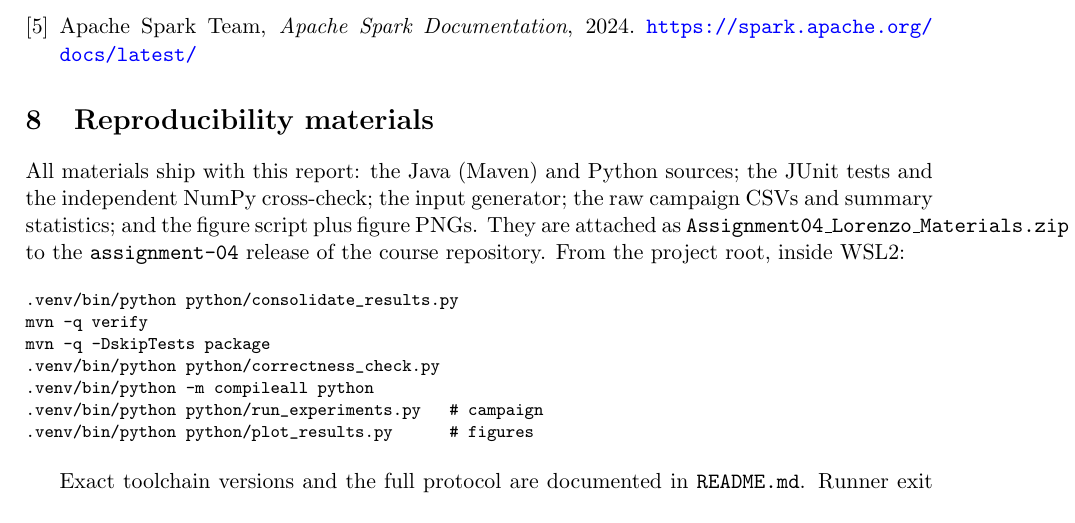
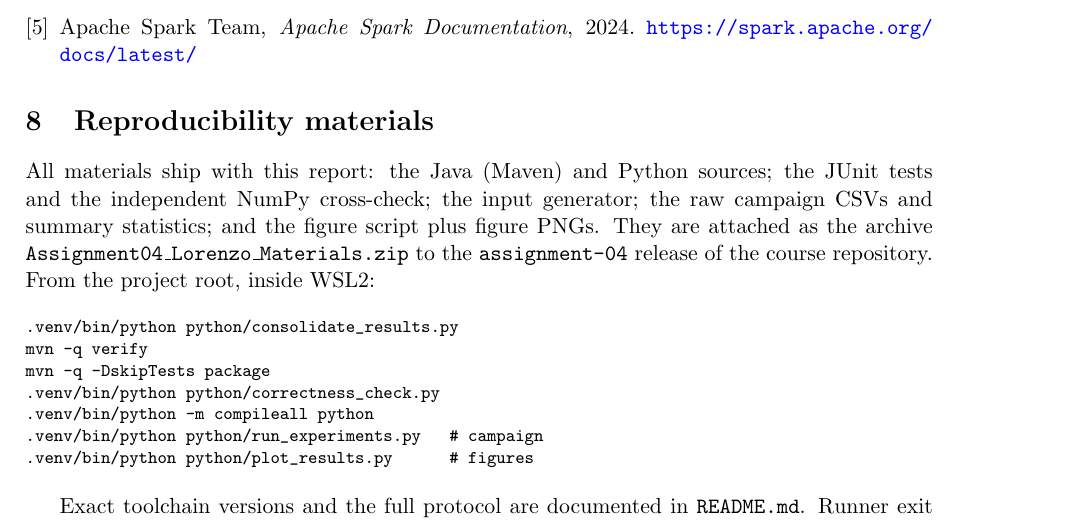
Before and after one commit to aythamilorenzo/bigdata-individual-assignments, a LaTeX problem sheet (assignment-04/report/main.tex): part of page 6 of 7, cut so that both start at the same text. Compiled offline with pdfLaTeX.

Commit message:
fix: break long archive name token in reproducibility section

```diff
--- a/assignment-04/report/main.tex
+++ b/assignment-04/report/main.tex
@@ -316,8 +316,9 @@ execution becomes necessary.
 All materials ship with this report: the Java (Maven) and Python sources;
 the JUnit tests and the independent NumPy cross-check; the input
 generator; the raw campaign CSVs and summary statistics; and the figure
-script plus figure PNGs. They are attached as
-\texttt{Assignment04\_Lorenzo\_Materials.zip} to the \texttt{assignment-04}
+script plus figure PNGs. They are attached as the archive
+\texttt{Assignment04\_}\allowbreak\texttt{Lorenzo\_}\allowbreak
+\texttt{Materials.zip} to the \texttt{assignment-04}
 release of the course repository. From the project root, inside WSL2:
 
 {\footnotesize
```
